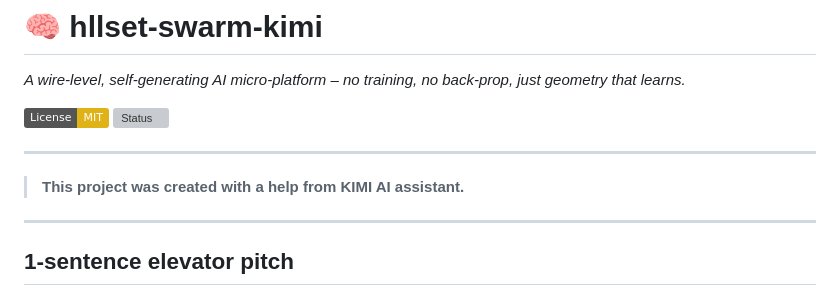
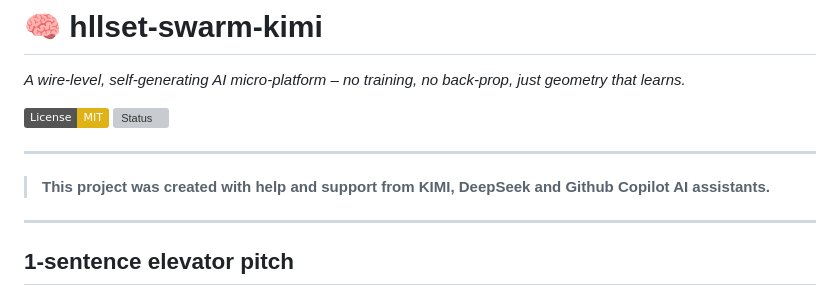
Before and after one commit to alexmy21/hllset-swarm-kimi, a Markdown page: README.md, the part around the change. Drawn GitHub-style; badges without logos; grey boxes are pictures that could not be loaded.

Commit message:
added ref to DeepSeek, KIMI anf GitHub Copilot

```diff
--- a/README.md
+++ b/README.md
@@ -7,7 +7,7 @@
 
 ---
 
->**This project was created with a help from KIMI AI assistant.**
+>**This project was created with help and support from KIMI, DeepSeek and Github Copilot AI assistants.**
 ---
 
 ## 1-sentence elevator pitch
```
